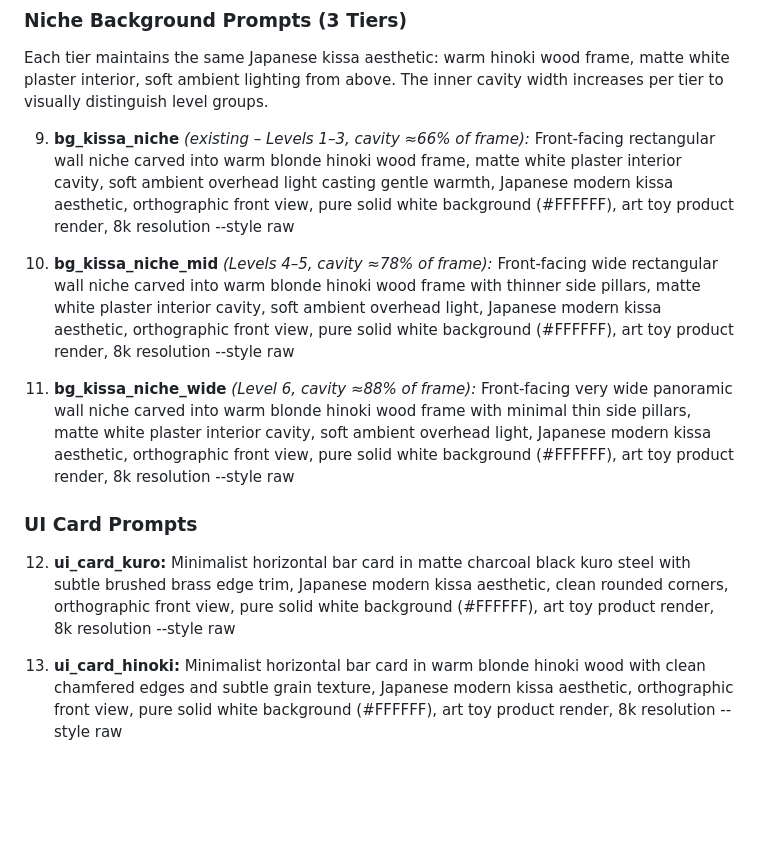
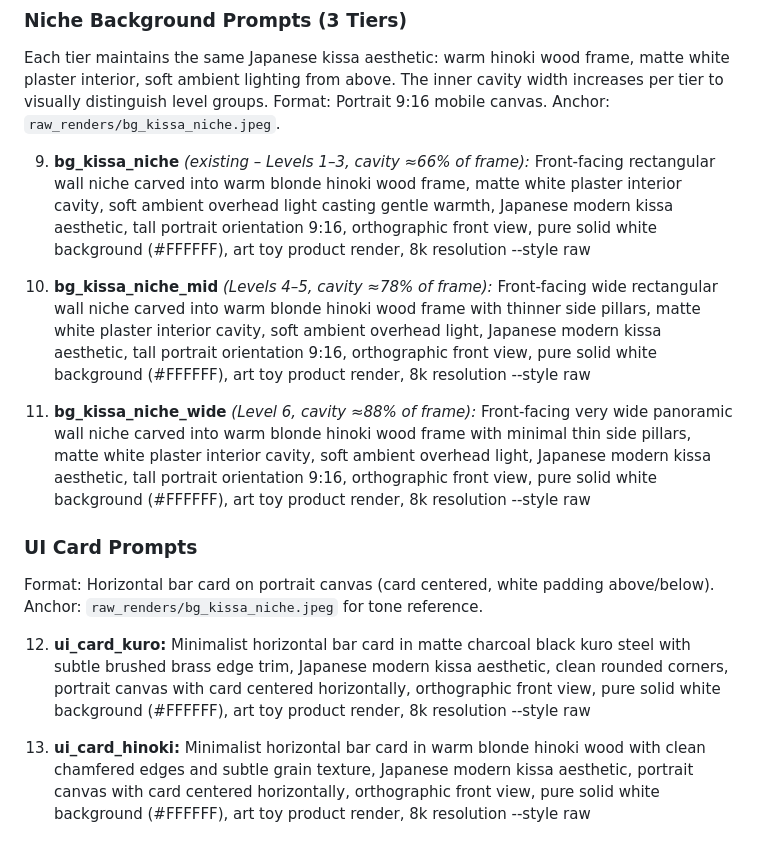
Before and after one commit to zy0x1337/kyotogoods, a Markdown page: CLAUDE.md, the part around the change. Drawn GitHub-style; blank space fills up the shorter version.

Commit message:
fix: specify portrait 9:16 orientation in asset generation prompts

```diff
--- a/CLAUDE.md
+++ b/CLAUDE.md
@@ -37,19 +37,22 @@ hyper-realistic, high gloss reflections, shiny liquid specular, crumbs, baked fl
 
 ### Niche Background Prompts (3 Tiers)
 Each tier maintains the same Japanese kissa aesthetic: warm hinoki wood frame, matte white plaster interior, soft ambient lighting from above. The inner cavity width increases per tier to visually distinguish level groups.
+Format: Portrait 9:16 mobile canvas. Anchor: `raw_renders/bg_kissa_niche.jpeg`.
 
 9. **bg_kissa_niche** *(existing – Levels 1–3, cavity ≈66% of frame):*
-   Front-facing rectangular wall niche carved into warm blonde hinoki wood frame, matte white plaster interior cavity, soft ambient overhead light casting gentle warmth, Japanese modern kissa aesthetic, orthographic front view, pure solid white background (#FFFFFF), art toy product render, 8k resolution --style raw
+   Front-facing rectangular wall niche carved into warm blonde hinoki wood frame, matte white plaster interior cavity, soft ambient overhead light casting gentle warmth, Japanese modern kissa aesthetic, tall portrait orientation 9:16, orthographic front view, pure solid white background (#FFFFFF), art toy product render, 8k resolution --style raw
 
 10. **bg_kissa_niche_mid** *(Levels 4–5, cavity ≈78% of frame):*
-    Front-facing wide rectangular wall niche carved into warm blonde hinoki wood frame with thinner side pillars, matte white plaster interior cavity, soft ambient overhead light, Japanese modern kissa aesthetic, orthographic front view, pure solid white background (#FFFFFF), art toy product render, 8k resolution --style raw
+    Front-facing wide rectangular wall niche carved into warm blonde hinoki wood frame with thinner side pillars, matte white plaster interior cavity, soft ambient overhead light, Japanese modern kissa aesthetic, tall portrait orientation 9:16, orthographic front view, pure solid white background (#FFFFFF), art toy product render, 8k resolution --style raw
 
 11. **bg_kissa_niche_wide** *(Level 6, cavity ≈88% of frame):*
-    Front-facing very wide panoramic wall niche carved into warm blonde hinoki wood frame with minimal thin side pillars, matte white plaster interior cavity, soft ambient overhead light, Japanese modern kissa aesthetic, orthographic front view, pure solid white background (#FFFFFF), art toy product render, 8k resolution --style raw
+    Front-facing very wide panoramic wall niche carved into warm blonde hinoki wood frame with minimal thin side pillars, matte white plaster interior cavity, soft ambient overhead light, Japanese modern kissa aesthetic, tall portrait orientation 9:16, orthographic front view, pure solid white background (#FFFFFF), art toy product render, 8k resolution --style raw
 
 ### UI Card Prompts
+Format: Horizontal bar card on portrait canvas (card centered, white padding above/below). Anchor: `raw_renders/bg_kissa_niche.jpeg` for tone reference.
+
 12. **ui_card_kuro:**
-    Minimalist horizontal bar card in matte charcoal black kuro steel with subtle brushed brass edge trim, Japanese modern kissa aesthetic, clean rounded corners, orthographic front view, pure solid white background (#FFFFFF), art toy product render, 8k resolution --style raw
+    Minimalist horizontal bar card in matte charcoal black kuro steel with subtle brushed brass edge trim, Japanese modern kissa aesthetic, clean rounded corners, portrait canvas with card centered horizontally, orthographic front view, pure solid white background (#FFFFFF), art toy product render, 8k resolution --style raw
 
 13. **ui_card_hinoki:**
-    Minimalist horizontal bar card in warm blonde hinoki wood with clean chamfered edges and subtle grain texture, Japanese modern kissa aesthetic, orthographic front view, pure solid white background (#FFFFFF), art toy product render, 8k resolution --style raw
+    Minimalist horizontal bar card in warm blonde hinoki wood with clean chamfered edges and subtle grain texture, Japanese modern kissa aesthetic, portrait canvas with card centered horizontally, orthographic front view, pure solid white background (#FFFFFF), art toy product render, 8k resolution --style raw
```
